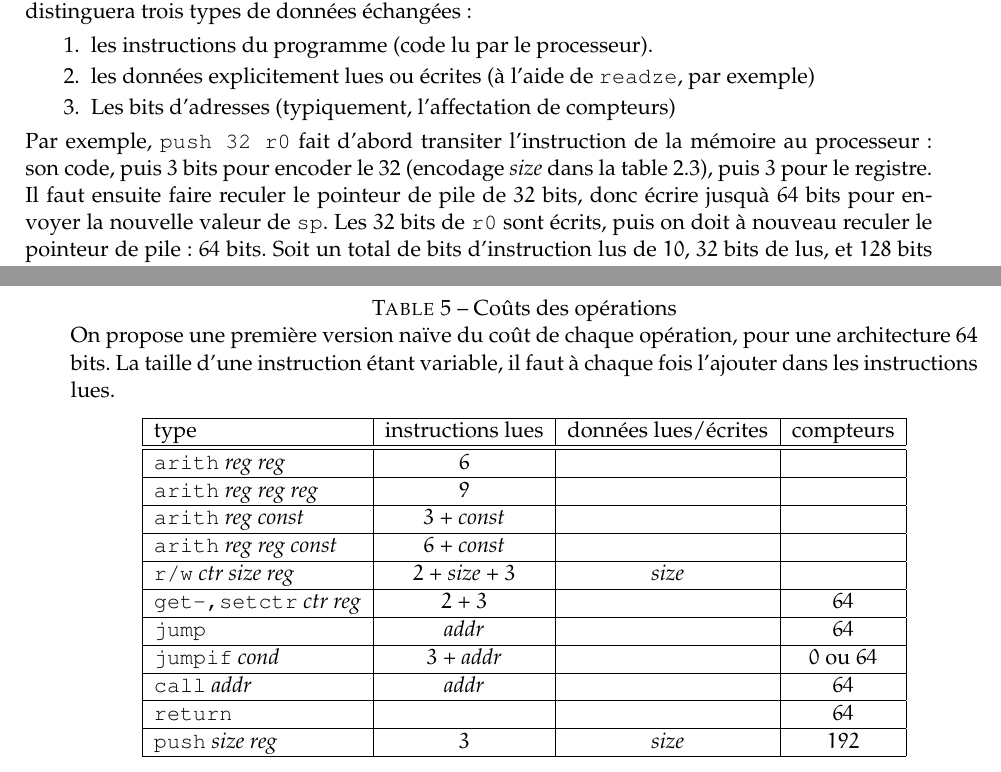
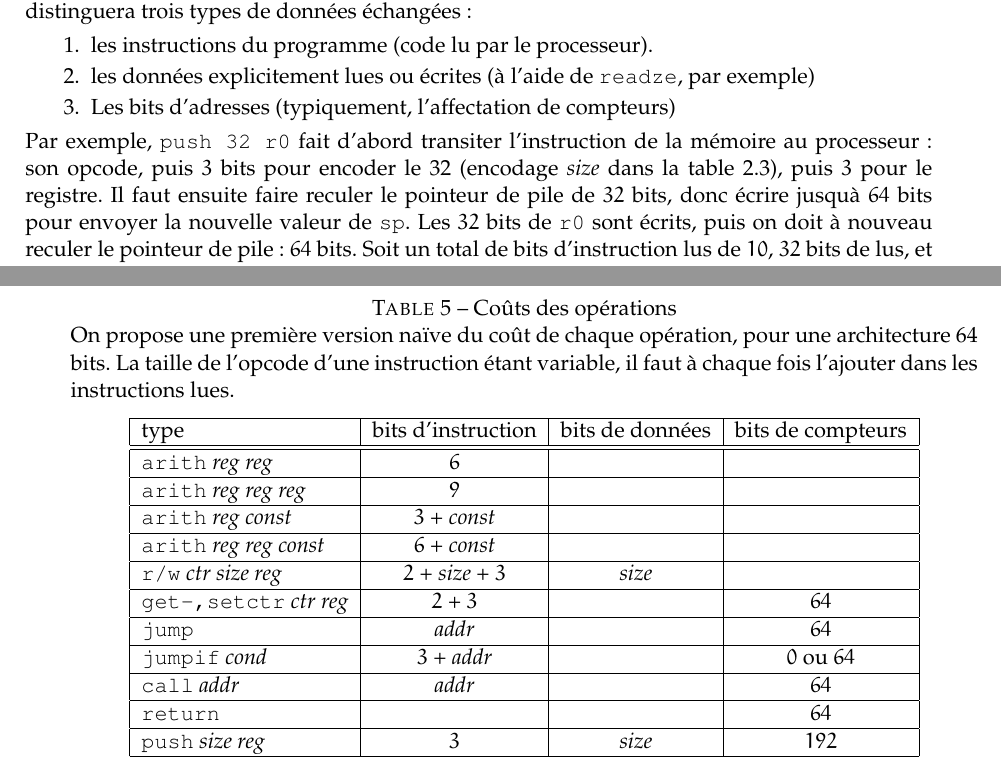
Before and after one commit to ens-lyon-2017/compass2018, a LaTeX document (2018-COMPAS/2018-COMPAS.tex): two parts of pages 5 and 10 of 10, joined at a grey line, cut so that both start at the same text. Compiled offline with pdfLaTeX.

Commit message:
entete de table

```diff
--- a/2018-COMPAS/2018-COMPAS.tex
+++ b/2018-COMPAS/2018-COMPAS.tex
@@ -471,7 +471,7 @@ Le coût intéressant de cette étude est le nombre de bits échangés sur les f
 \item Les bits d'adresses (typiquement, l'affectation de compteurs)
 \end{enumerate}
 
-Par exemple, \texttt{push 32 r0} fait d'abord transiter l'instruction de la mémoire au processeur: son code, puis  $3$ bits  pour encoder le 32 (encodage \emph{size} dans la table~\ref{tab:constantes}), puis $3$ pour le registre.
+Par exemple, \texttt{push 32 r0} fait d'abord transiter l'instruction de la mémoire au processeur: son opcode, puis  $3$ bits  pour encoder le 32 (encodage \emph{size} dans la table~\ref{tab:constantes}), puis $3$ pour le registre.
 Il faut ensuite faire reculer le pointeur de pile de $32$ bits, donc écrire jusquà $64$ bits pour envoyer la nouvelle valeur de \texttt{sp}.
 Les $32$ bits de \texttt{r0} sont écrits, puis on doit à nouveau  reculer le pointeur de pile : $64$ bits. Soit un total de bits d'instruction lus de $10$, $32$ bits de lus, et $128$ bits de compteurs.
 La table \ref{tab:costs} résume le coût de chaque opération.
@@ -496,11 +496,11 @@ C'est un problème : comme on l'a vu l'efficacité du \texttt{push} détermine l
 \begin{table}[!h]
   \caption{Coûts des opérations}
   \label{tab:costs}
-  On propose une première version naïve du coût de chaque opération, pour une architecture 64 bits. La taille d'une instruction étant variable, il faut à chaque fois l'ajouter dans les instructions lues.
+  On propose une première version naïve du coût de chaque opération, pour une architecture 64 bits. La taille de l'opcode d'une instruction étant variable, il faut à chaque fois l'ajouter dans les instructions lues.
   \begin{center}
   \begin{tabular}{|l|c|c|c|}
     \hline
-    type  & instructions lues & données lues/écrites & compteurs \\
+    type  & bits d'instruction & bits de données & bits de compteurs \\
     \hline
     \hline
     \texttt{arith} \reg\ \reg\ &  $6$ & & \\
```
